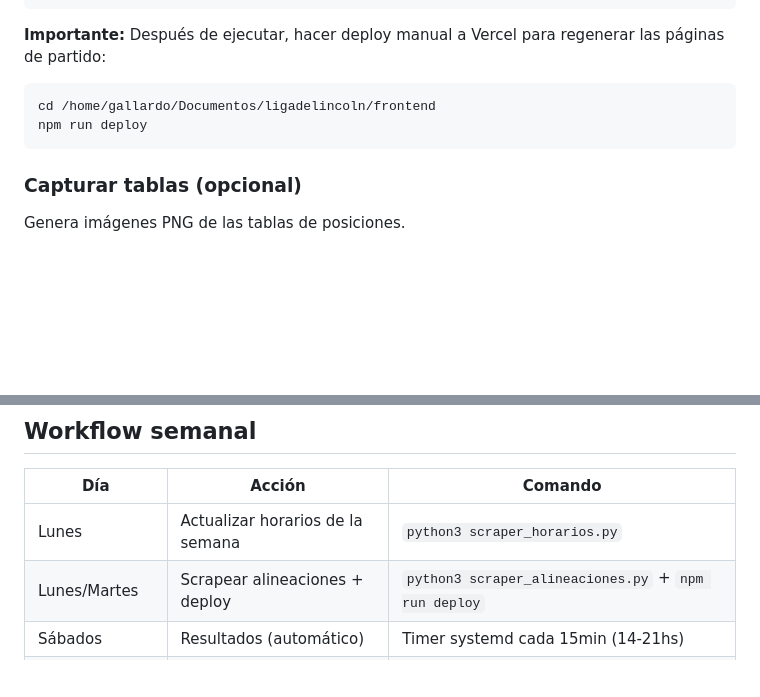
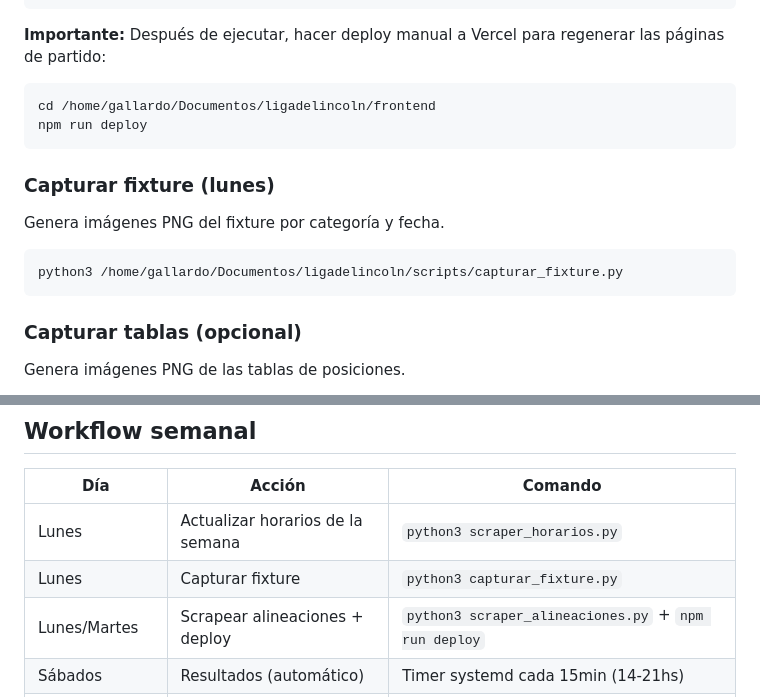
Before and after one commit to Lucas-Andres-GF/ligadelincoln, a Markdown page: COMANDOS.md, 2 parts joined by grey strips. Drawn GitHub-style; blank space fills up the shorter version.

Commit message:
docs: agregar capturar_fixture al workflow semanal

````diff
--- a/COMANDOS.md
+++ b/COMANDOS.md
@@ -89,6 +89,13 @@ cd /home/gallardo/Documentos/ligadelincoln/frontend
 npm run deploy
 ```
 
+### Capturar fixture (lunes)
+Genera imágenes PNG del fixture por categoría y fecha.
+
+```bash
+python3 /home/gallardo/Documentos/ligadelincoln/scripts/capturar_fixture.py
+```
+
 ### Capturar tablas (opcional)
 Genera imágenes PNG de las tablas de posiciones.
 
@@ -110,6 +117,7 @@ Genera las placas de resultado final.
 | Día | Acción | Comando |
 |-----|--------|---------|
 | Lunes | Actualizar horarios de la semana | `python3 scraper_horarios.py` |
+| Lunes | Capturar fixture | `python3 capturar_fixture.py` |
 | Lunes/Martes | Scrapear alineaciones + deploy | `python3 scraper_alineaciones.py` + `npm run deploy` |
 | Sábados | Resultados (automático) | Timer systemd cada 15min (14-21hs) |
 | Domingos 22:15 | Generar placas (automático) | Timer systemd |
````
